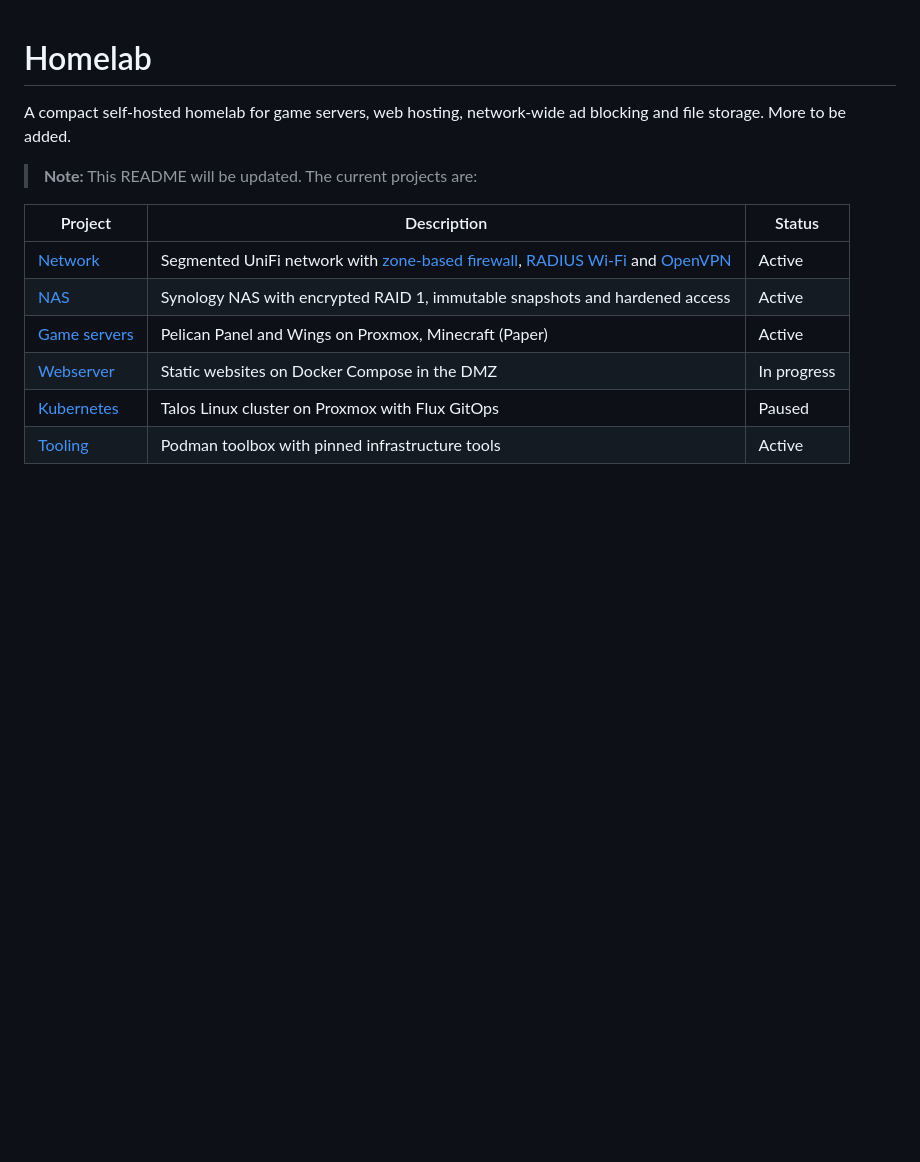
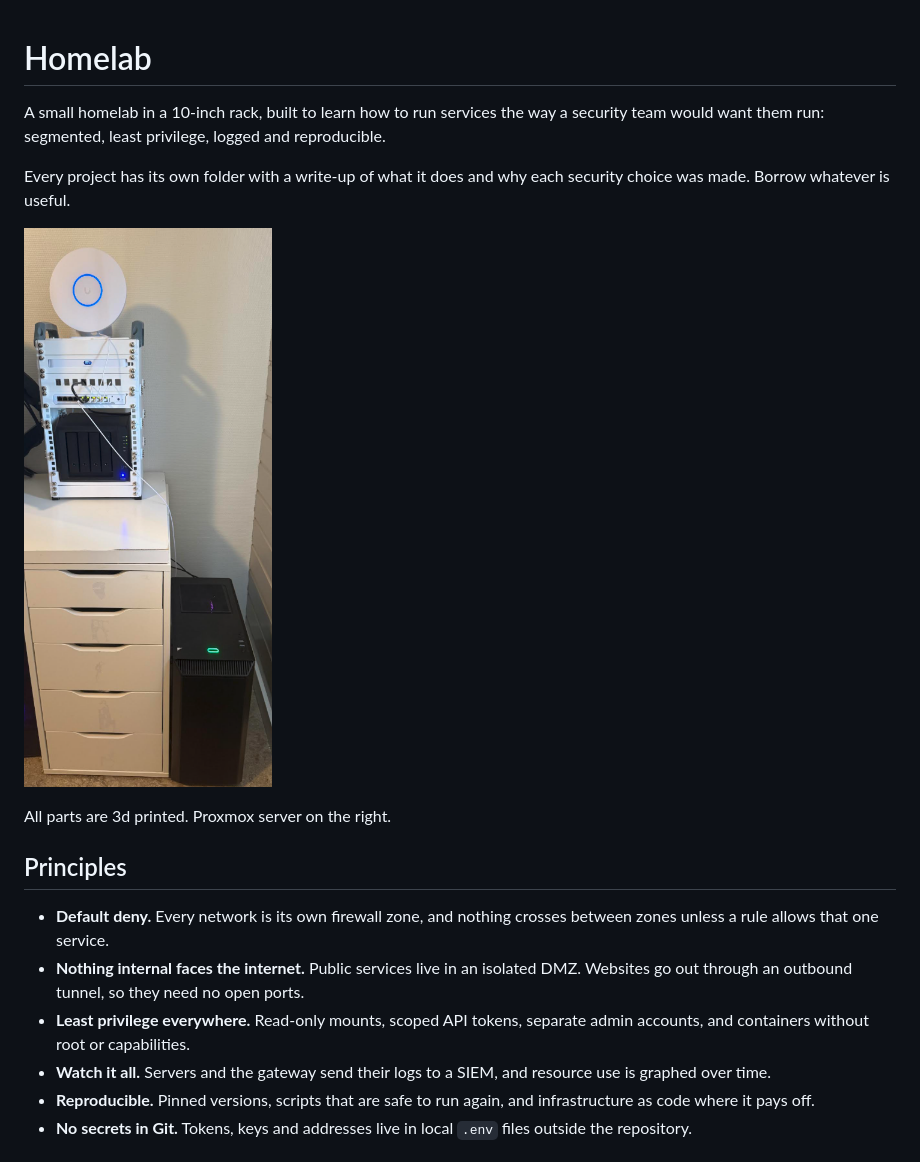
Before and after one commit to q2big/Homelab, a Markdown page: README.md, the part around the change printed below. Drawn GitHub-style; pictures changed too: docs/homelab.png (added); blank space fills up the shorter version.

Commit message:
Rewrite README with overview diagram and picture

```diff
--- a/README.md
+++ b/README.md
@@ -1,13 +1,19 @@
 # Homelab
-A compact self-hosted homelab for game servers, web hosting, network-wide ad blocking and file storage. More to be added.
 
-> **Note:** This README will be updated. The current projects are:
+A small homelab in a 10-inch rack, built to learn how to run services the way a security team would want them run: segmented, least privilege, logged and reproducible.
 
-| Project | Description | Status |
-| --- | --- | --- |
-| [Network](network/VLAN.md) | Segmented UniFi network with [zone-based firewall](network/FIREWALL.md), [RADIUS Wi-Fi](network/WiFi.md) and [OpenVPN](network/OpenVPN.md) | Active |
-| [NAS](nas/NAS.md) | Synology NAS with encrypted RAID 1, immutable snapshots and hardened access | Active |
-| [Game servers](gameservers/GAMESERVERS.md) | Pelican Panel and Wings on Proxmox, Minecraft (Paper) | Active |
-| [Webserver](webserver/WEBSERVER.md) | Static websites on Docker Compose in the DMZ | In progress |
-| [Kubernetes](kubernetes/KUBERNETES.md) | Talos Linux cluster on Proxmox with Flux GitOps | Paused |
-| [Tooling](tools/TOOLING.md) | Podman toolbox with pinned infrastructure tools | Active |
+Every project has its own folder with a write-up of what it does and why each security choice was made. Borrow whatever is useful.
+
+![Homelab](docs/homelab.png)
+
+All parts are 3d printed. Proxmox server on the right.
+
+## Principles
+
+- **Default deny.** Every network is its own firewall zone, and nothing crosses between zones unless a rule allows that one service.
+- **Nothing internal faces the internet.** Public services live in an isolated DMZ. Websites go out through an outbound tunnel, so they need no open ports.
+- **Least privilege everywhere.** Read-only mounts, scoped API tokens, separate admin accounts, and containers without root or capabilities.
+- **Watch it all.** Servers and the gateway send their logs to a SIEM, and resource use is graphed over time.
+- **Reproducible.** Pinned versions, scripts that are safe to run again, and infrastructure as code where it pays off.
+- **No secrets in Git.** Tokens, keys and addresses live in local `.env` files outside the repository.
+
```
Also changed, not shown: other parts of README.md (+34 -0 lines), docs/homelab-overview.drawio.png (added), 1 other file.
